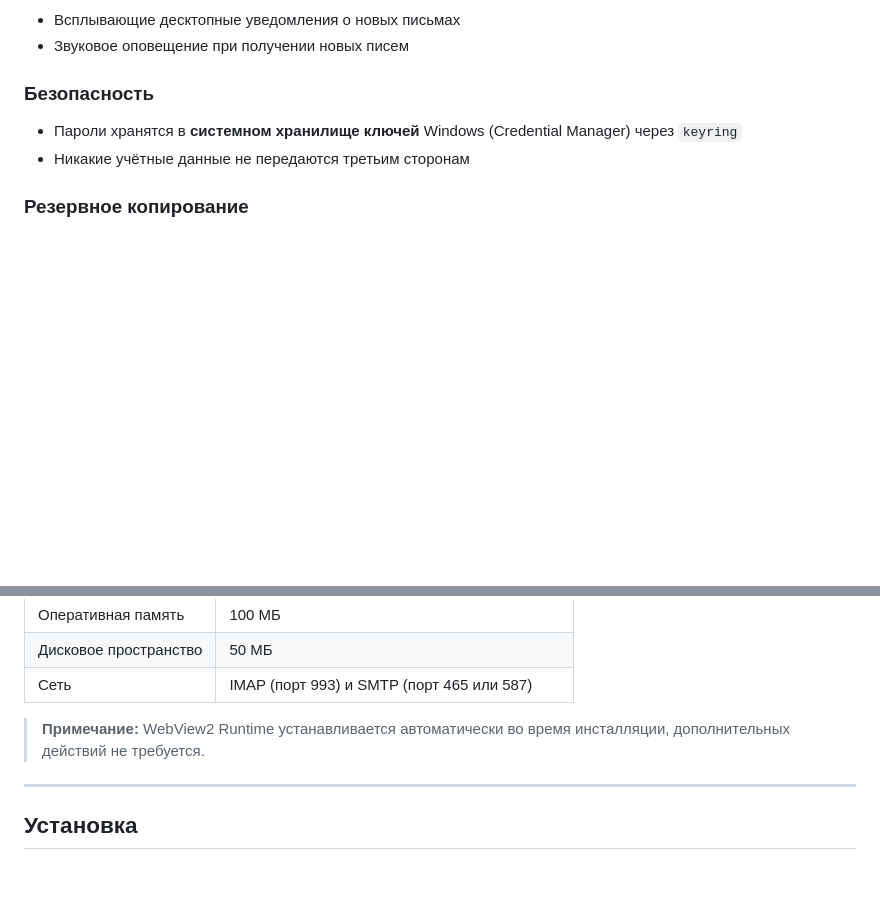
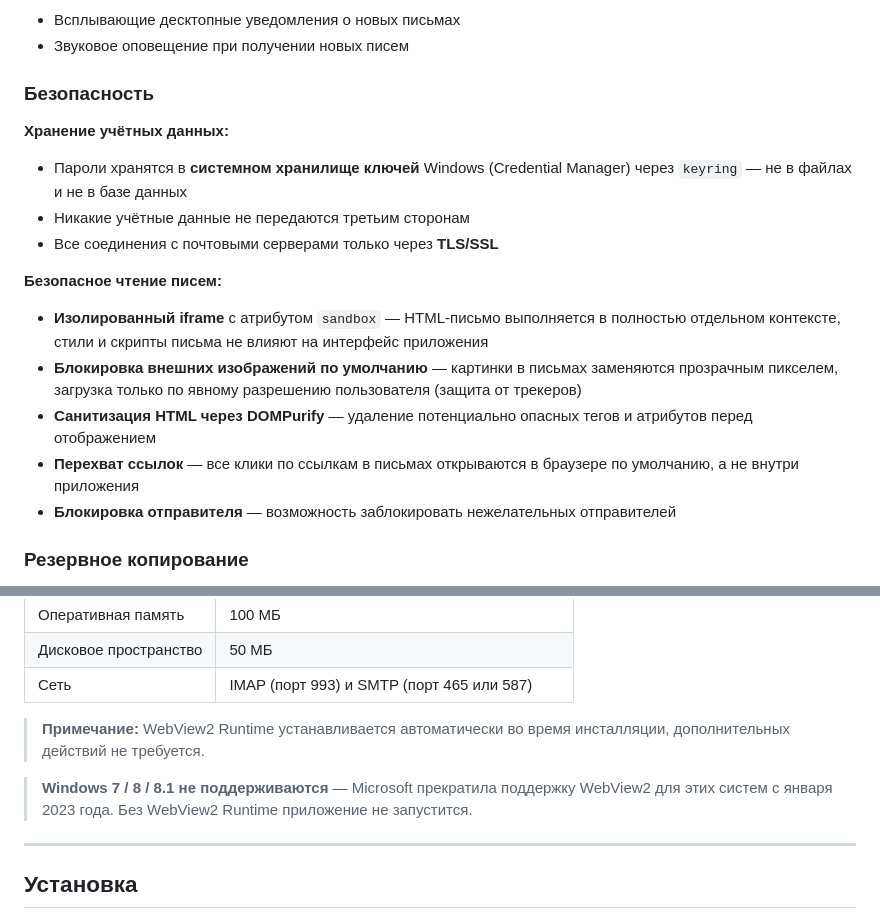
Before and after one commit to viterik71-beep/docvis_mail, a Markdown page: README.md, 2 parts joined by grey strips. Rendered like a GitHub page; blank space fills up the shorter version.

Commit message:
Update README: open source badge, detailed security section, Windows compatibility note

```diff
--- a/README.md
+++ b/README.md
@@ -55,8 +59,18 @@
 - Звуковое оповещение при получении новых писем
 
 ### Безопасность
-- Пароли хранятся в **системном хранилище ключей** Windows (Credential Manager) через `keyring`
+
+**Хранение учётных данных:**
+- Пароли хранятся в **системном хранилище ключей** Windows (Credential Manager) через `keyring` — не в файлах и не в базе данных
 - Никакие учётные данные не передаются третьим сторонам
+- Все соединения с почтовыми серверами только через **TLS/SSL**
+
+**Безопасное чтение писем:**
+- **Изолированный iframe** с атрибутом `sandbox` — HTML-письмо выполняется в полностью отдельном контексте, стили и скрипты письма не влияют на интерфейс приложения
+- **Блокировка внешних изображений по умолчанию** — картинки в письмах заменяются прозрачным пикселем, загрузка только по явному разрешению пользователя (защита от трекеров)
+- **Санитизация HTML через DOMPurify** — удаление потенциально опасных тегов и атрибутов перед отображением
+- **Перехват ссылок** — все клики по ссылкам в письмах открываются в браузере по умолчанию, а не внутри приложения
+- **Блокировка отправителя** — возможность заблокировать нежелательных отправителей
 
 ### Резервное копирование
 - Ручное создание резервной копии базы данных
@@ -86,6 +100,8 @@
 | Сеть | IMAP (порт 993) и SMTP (порт 465 или 587) |
 
 > **Примечание:** WebView2 Runtime устанавливается автоматически во время инсталляции, дополнительных действий не требуется.
+
+> **Windows 7 / 8 / 8.1 не поддерживаются** — Microsoft прекратила поддержку WebView2 для этих систем с января 2023 года. Без WebView2 Runtime приложение не запустится.
 
 ---
 
```
Also changed, not shown: other parts of README.md (+5 -1 lines).
